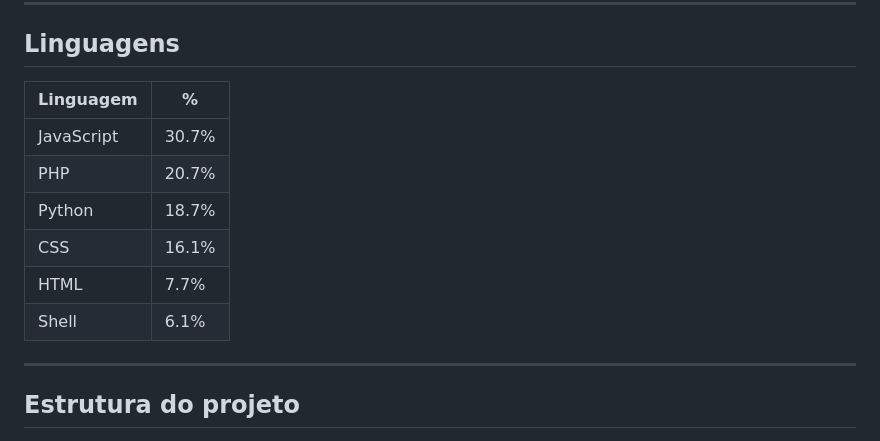
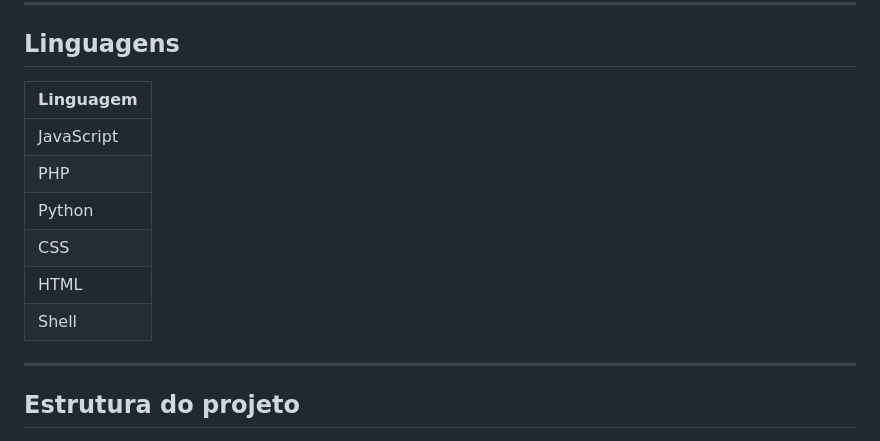
Before and after one commit to LeviRunner/RMIFO, a Markdown page: README.md, the part around the change. Drawn GitHub-style.

Commit message:
Update language usage table format in READMEedit readme

```diff
--- a/README.md
+++ b/README.md
@@ -19,14 +19,14 @@ Plataforma open-source de monitoramento e análise de cabos submarinos de fibra
 
 ## Linguagens
 
-| Linguagem | % |
-|---|---|
-| JavaScript | 30.7% |
-| PHP | 20.7% |
-| Python | 18.7% |
-| CSS | 16.1% |
-| HTML | 7.7% |
-| Shell | 6.1% |
+| Linguagem |
+|---|
+| JavaScript |
+| PHP |
+| Python |
+| CSS |
+| HTML |
+| Shell |
 
 ---
 
```
